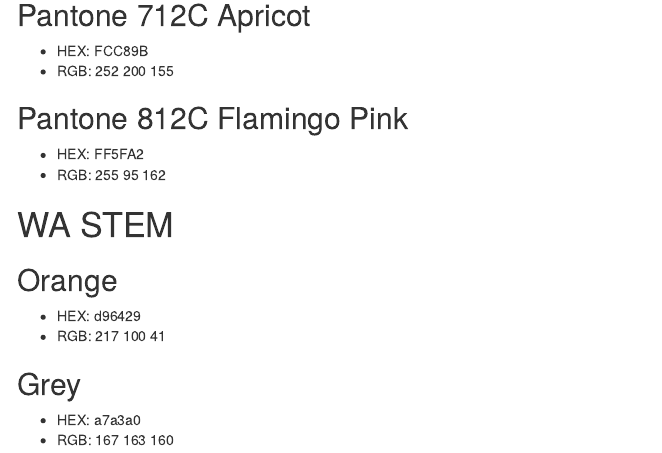
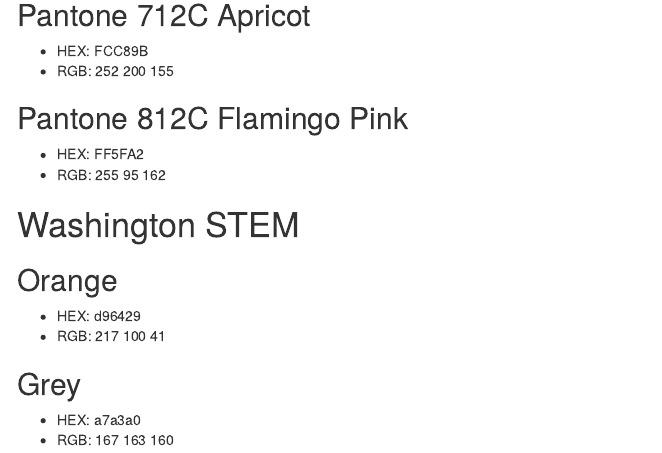
Before and after one commit to mhwangbo11/InnovationLab, an R Markdown document (Visual/ColorPalette.rmd): the page in a window 1100 px wide, from 2430 px down. Rendered offline with R 4.5, knitr and Pandoc, with nearby package versions; menus at the side of the page are left out.

Commit message:
Updated ColorPalette

```diff
--- a/Visual/ColorPalette.rmd
+++ b/Visual/ColorPalette.rmd
@@ -103,7 +103,7 @@
 * HEX: FF5FA2
 * RGB: 255 95 162
 
-# WA STEM
+# Washington STEM
 ## Orange
 * HEX: d96429
 * RGB: 217 100 41
```
